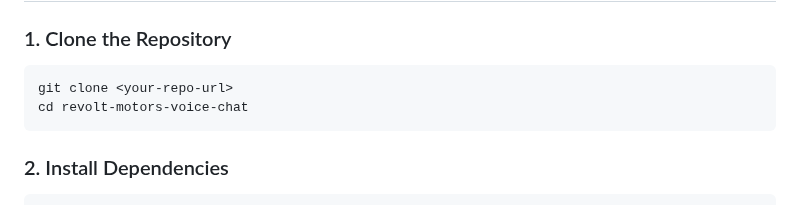
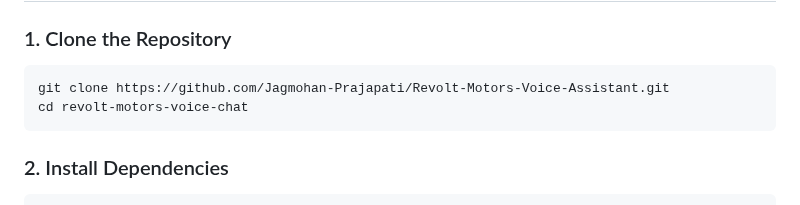
Before and after one commit to Jagmohan-Prajapati/Revolt-Motors-Voice-Assistant, a Markdown page: Readme.md, the part around the change. Drawn GitHub-style.

````diff
--- a/Readme.md
+++ b/Readme.md
@@ -30,7 +30,7 @@ A real-time conversational voice interface using the Gemini Live API, replicatin
 ### 1. Clone the Repository
 
 ```bash
-git clone <your-repo-url>
+git clone https://github.com/Jagmohan-Prajapati/Revolt-Motors-Voice-Assistant.git
 cd revolt-motors-voice-chat
 ```
 
````
